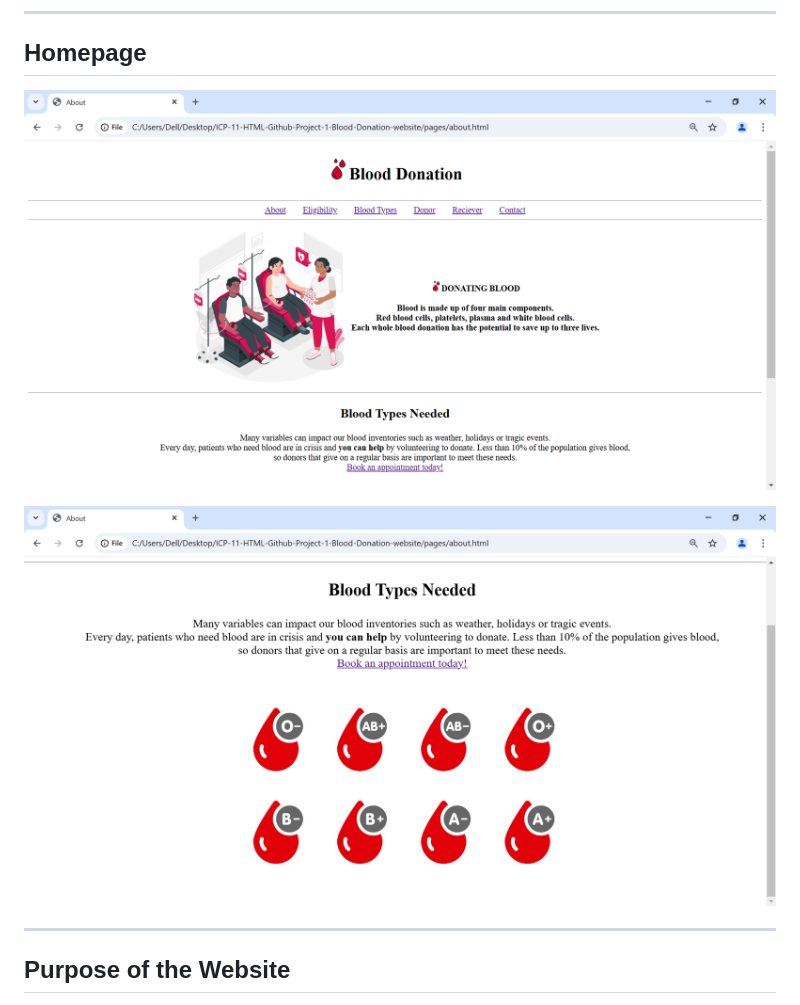
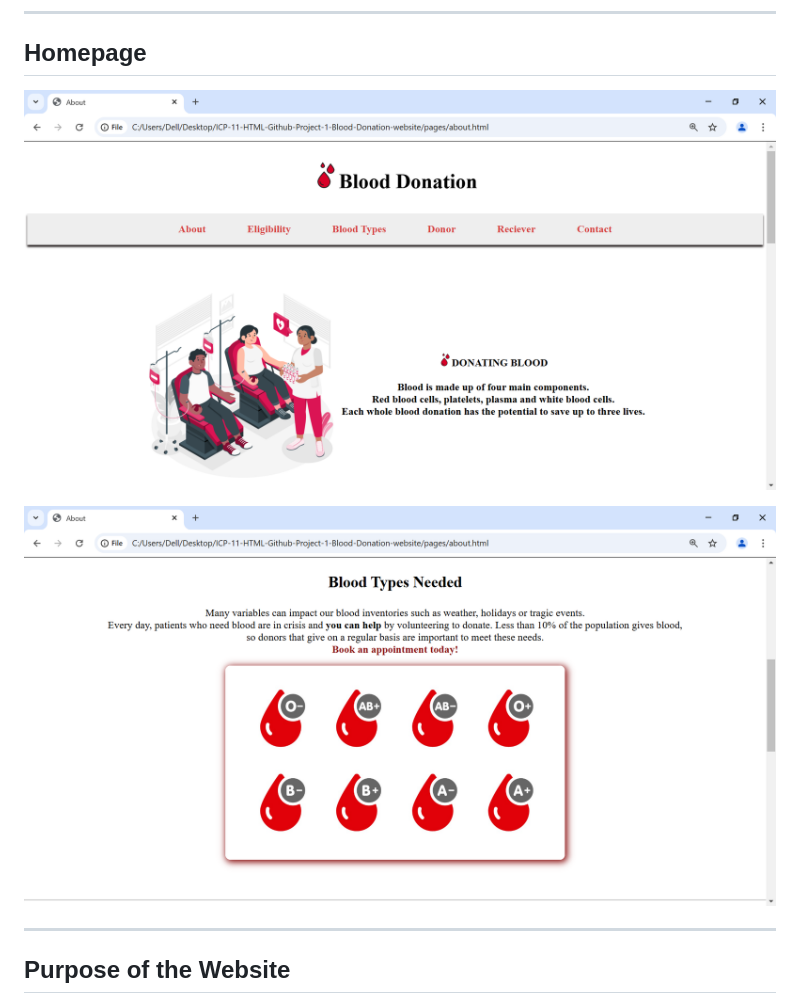
Before and after one commit to harshitajethani23/ICP-11-HTML-Github-Project-1-Blood-Donation-website, a Markdown page: Readme.md, the part around the change. Drawn GitHub-style; pictures changed too: img/pictures/Screenshot_1.png (deleted), img/pictures/Screenshot_2.png (deleted), img/pictures/web-img-1.png (added).

```diff
--- a/Readme.md
+++ b/Readme.md
@@ -18,9 +18,9 @@ The **Blood Donation Website** is an HTML-based project designed to spread aware
 
 ---
 ## Homepage
-![Website Page Screenshot](./img/pictures/Screenshot_1.png)
+![Website Page Screenshot](./img/pictures/web-img-1.png)
 
-![Website Page Screenshot](./img/pictures/Screenshot_2.png)
+![Website Page Screenshot](./img/pictures/web-img-2.png)
 
 ---
 
```
Also changed, not shown: 1 other file.
